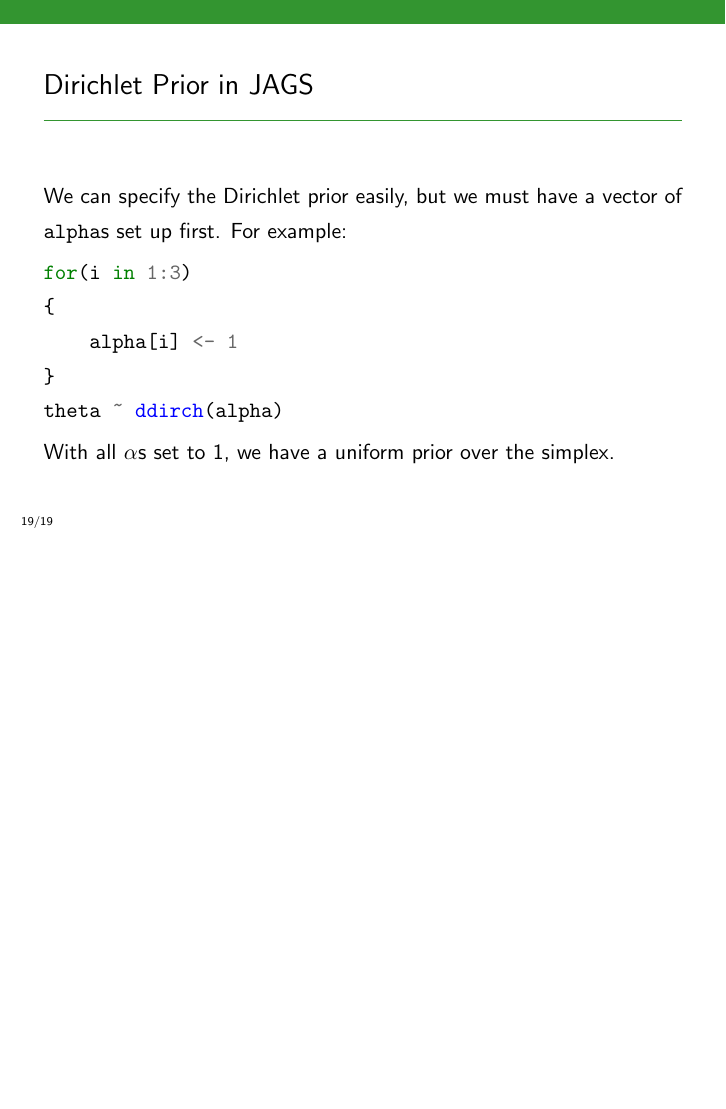
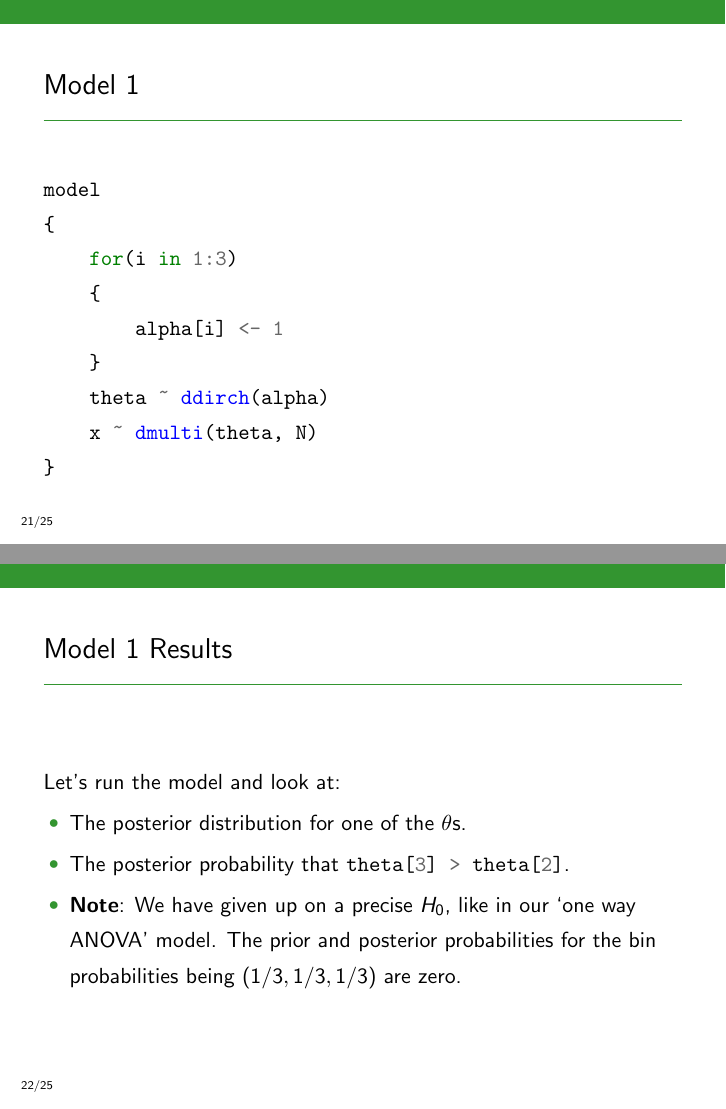
Before and after one commit to eggplantbren/STATS331, LaTeX slides (NewSlides/lecture18.tex): page 36 of 36 before the commit and pages 38 and 41 of 47 after it, the two joined at a grey line, the shorter picture padded with empty space. Compiled offline with pdfLaTeX.

Commit message:
Finished another lecture

```diff
--- a/NewSlides/lecture18.tex
+++ b/NewSlides/lecture18.tex
@@ -293,3 +300,30 @@ theta ~ ddirch(alpha)
 With all $\alpha$s set to 1, we have a uniform prior over the simplex.
 \end{frame}
 
+\begin{frame}[fragile]
+\frametitle{Model 1}
+\begin{minted}{r}
+model
+{
+    for(i in 1:3)
+    {
+        alpha[i] <- 1
+    }
+    theta ~ ddirch(alpha)
+    x ~ dmulti(theta, N)
+}
+\end{minted}
+\end{frame}
+
+\begin{frame}
+\frametitle{Model 1 Results}
+Let's run the model and look at:
+
+\begin{itemize}
+\item The posterior distribution for one of the $\theta$s.\pause
+\item The posterior probability that \mintinline{r}{theta[3] > theta[2]}.\pause
+\item {\bf Note}: We have given up on a precise $H_0$, like in our `one way ANOVA' model. The prior and posterior probabilities for the bin probabilities
+being $(1/3, 1/3, 1/3)$ are zero.
+\end{itemize}
+
+\end{frame}
@@ -295,0 +344 @@ With all $\alpha$s set to 1, we have a uniform prior over the simplex.
+    theta ~ ddirch(alpha)
@@ -295,0 +352,7 @@ With all $\alpha$s set to 1, we have a uniform prior over the simplex.
+\begin{frame}[fragile]
+\frametitle{Model 1 Results}
+Let's run the model and look at:
+
+\begin{itemize}
+\item The posterior distribution for one of the $\theta$s.\pause
+\item The posterior probability that \mintinline{r}{theta[3] > theta[2]}.\pause
@@ -295,0 +363,3 @@ With all $\alpha$s set to 1, we have a uniform prior over the simplex.
+\end{itemize}
+
+\end{frame}
```
Also changed, not shown: NewSlides/lecture18.tex (50 more changed lines).
